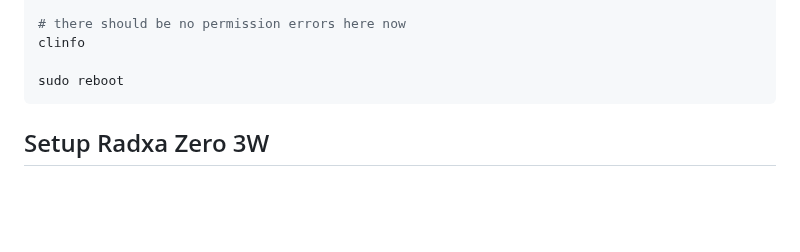
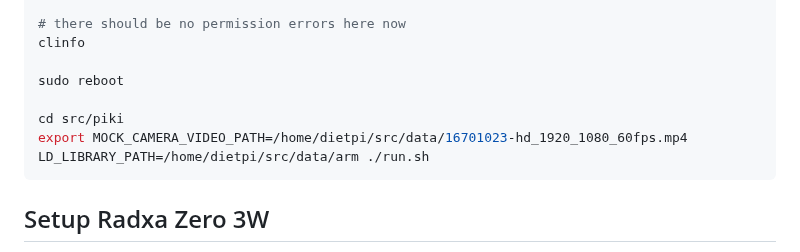
Before and after one commit to mnboos/piki, a Markdown page: README.md, the part around the change. GitHub-like rendering; blank space fills up the shorter version.

````diff
--- a/README.md
+++ b/README.md
@@ -52,6 +52,10 @@ sudo usermod -a -G render dietpi
 clinfo
 
 sudo reboot
+
+cd src/piki
+export MOCK_CAMERA_VIDEO_PATH=/home/dietpi/src/data/16701023-hd_1920_1080_60fps.mp4
+LD_LIBRARY_PATH=/home/dietpi/src/data/arm ./run.sh
 ```
 
 ## Setup Radxa Zero 3W
````
